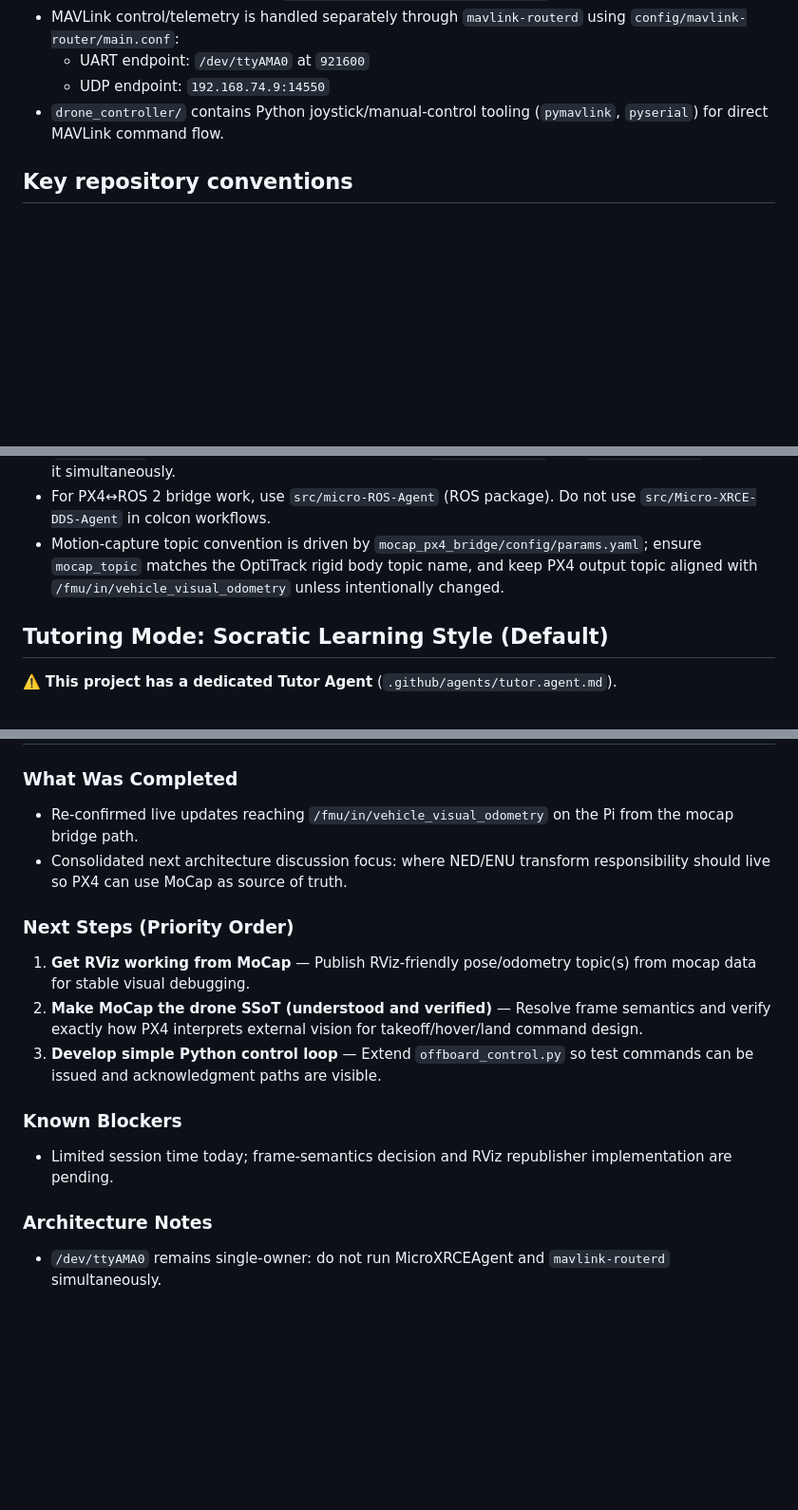
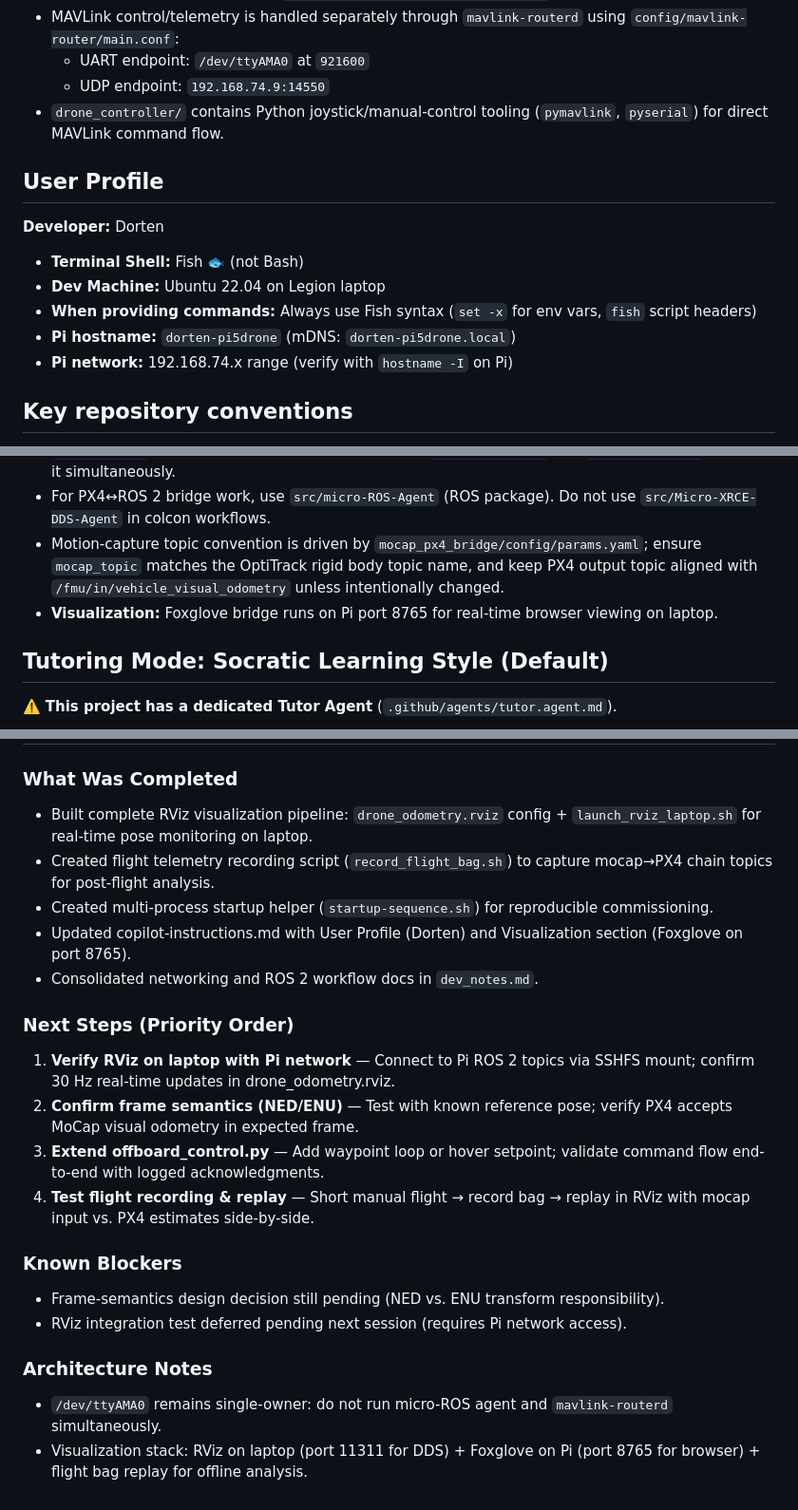
Before and after one commit to Dorten8/MasterThesisDrone, a Markdown page: .github/copilot-instructions.md, 3 parts joined by grey strips. Shown at 95% size. Rendered like a GitHub page; blank space fills up the shorter version.

Commit message:
docs: update session status and user profile (2026-05-07)

```diff
--- a/.github/copilot-instructions.md
+++ b/.github/copilot-instructions.md
@@ -48,6 +48,15 @@ ninja -C build clangtidy-autofix
   - UDP endpoint: `192.168.74.9:14550`
 - `drone_controller/` contains Python joystick/manual-control tooling (`pymavlink`, `pyserial`) for direct MAVLink command flow.
 
+## User Profile
+
+**Developer:** Dorten
+- **Terminal Shell:** Fish 🐟 (not Bash)
+- **Dev Machine:** Ubuntu 22.04 on Legion laptop
+- **When providing commands:** Always use Fish syntax (`set -x` for env vars, `fish` script headers)
+- **Pi hostname:** `dorten-pi5drone` (mDNS: `dorten-pi5drone.local`)
+- **Pi network:** 192.168.74.x range (verify with `hostname -I` on Pi)
+
 ## Key repository conventions
 
 - Read `README.md` intro first before making architectural or workflow changes.
@@ -60,6 +69,7 @@ ninja -C build clangtidy-autofix
 - `/dev/ttyAMA0` is single-owner at runtime: do not run `micro_ros_agent` and `mavlink-routerd` against it simultaneously.
 - For PX4↔ROS 2 bridge work, use `src/micro-ROS-Agent` (ROS package). Do not use `src/Micro-XRCE-DDS-Agent` in colcon workflows.
 - Motion-capture topic convention is driven by `mocap_px4_bridge/config/params.yaml`; ensure `mocap_topic` matches the OptiTrack rigid body topic name, and keep PX4 output topic aligned with `/fmu/in/vehicle_visual_odometry` unless intentionally changed.
+- **Visualization:** Foxglove bridge runs on Pi port 8765 for real-time browser viewing on laptop.
 
 ## Tutoring Mode: Socratic Learning Style (Default)
 
@@ -108,15 +118,21 @@ At the end of each session:
 
 ### What Was Completed
-- Re-confirmed live updates reaching `/fmu/in/vehicle_visual_odometry` on the Pi from the mocap bridge path.
-- Consolidated next architecture discussion focus: where NED/ENU transform responsibility should live so PX4 can use MoCap as source of truth.
+- Built complete RViz visualization pipeline: `drone_odometry.rviz` config + `launch_rviz_laptop.sh` for real-time pose monitoring on laptop.
+- Created flight telemetry recording script (`record_flight_bag.sh`) to capture mocap→PX4 chain topics for post-flight analysis.
+- Created multi-process startup helper (`startup-sequence.sh`) for reproducible commissioning.
+- Updated copilot-instructions.md with User Profile (Dorten) and Visualization section (Foxglove on port 8765).
+- Consolidated networking and ROS 2 workflow docs in `dev_notes.md`.
 
 ### Next Steps (Priority Order)
-1. **Get RViz working from MoCap** — Publish RViz-friendly pose/odometry topic(s) from mocap data for stable visual debugging.
-2. **Make MoCap the drone SSoT (understood and verified)** — Resolve frame semantics and verify exactly how PX4 interprets external vision for takeoff/hover/land command design.
-3. **Develop simple Python control loop** — Extend `offboard_control.py` so test commands can be issued and acknowledgment paths are visible.
+1. **Verify RViz on laptop with Pi network** — Connect to Pi ROS 2 topics via SSHFS mount; confirm 30 Hz real-time updates in drone_odometry.rviz.
+2. **Confirm frame semantics (NED/ENU)** — Test with known reference pose; verify PX4 accepts MoCap visual odometry in expected frame.
+3. **Extend offboard_control.py** — Add waypoint loop or hover setpoint; validate command flow end-to-end with logged acknowledgments.
+4. **Test flight recording & replay** — Short manual flight → record bag → replay in RViz with mocap input vs. PX4 estimates side-by-side.
 
 ### Known Blockers
-- Limited session time today; frame-semantics decision and RViz republisher implementation are pending.
+- Frame-semantics design decision still pending (NED vs. ENU transform responsibility).
+- RViz integration test deferred pending next session (requires Pi network access).
 
 ### Architecture Notes
-- `/dev/ttyAMA0` remains single-owner: do not run MicroXRCEAgent and `mavlink-routerd` simultaneously.
+- `/dev/ttyAMA0` remains single-owner: do not run micro-ROS agent and `mavlink-routerd` simultaneously.
+- Visualization stack: RViz on laptop (port 11311 for DDS) + Foxglove on Pi (port 8765 for browser) + flight bag replay for offline analysis.
```
Also changed, not shown: other parts of .github/copilot-instructions.md (+1 -1 lines).
